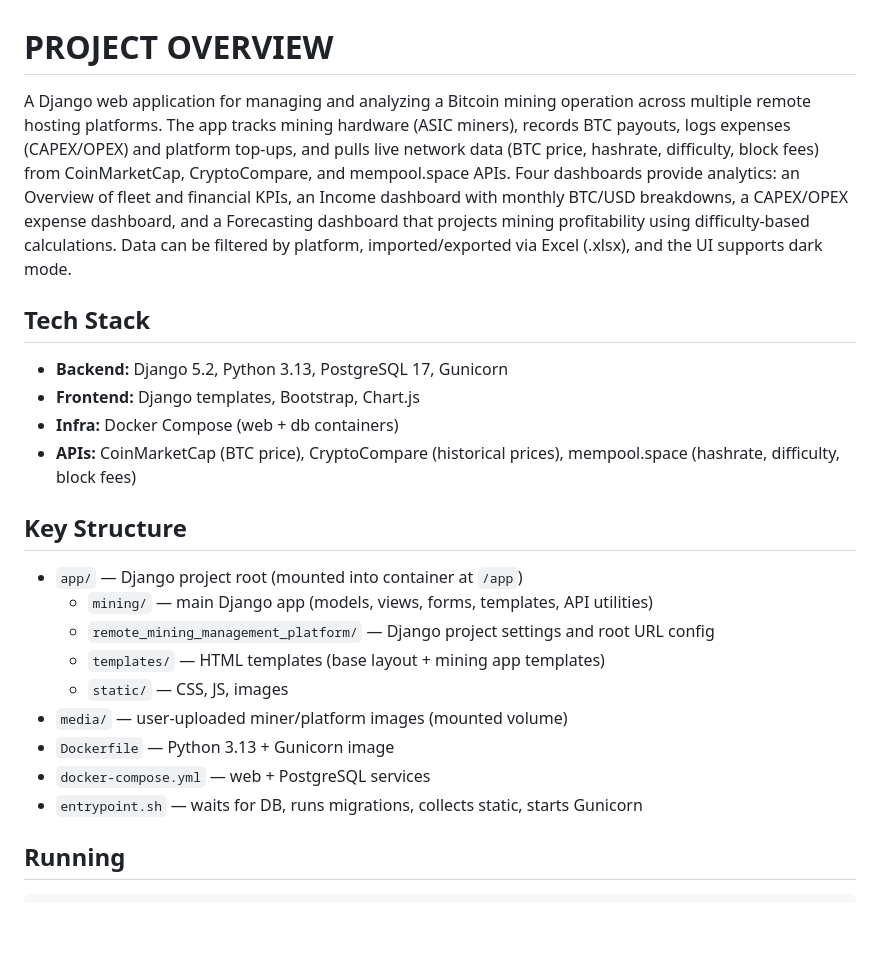
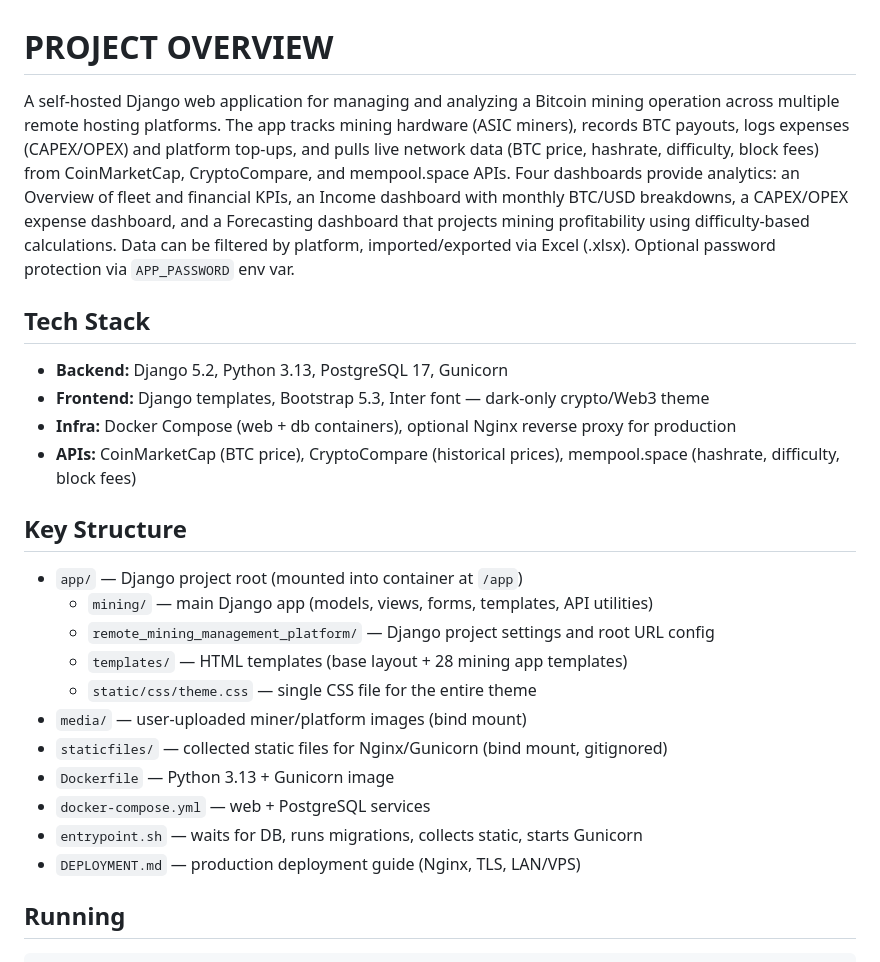
Before and after one commit to alexandre-pecorilla/Remote-Mining-Management-Platform, a Markdown page: CLAUDE.md, the part around the change. Drawn GitHub-style; blank space fills up the shorter version.

Commit message:
Update CLAUDE.md to reflect current tech stack and structure
Co-Authored-By: Claude Opus 4.6 (1M context) <noreply@anthropic.com>

````diff
--- a/CLAUDE.md
+++ b/CLAUDE.md
@@ -1,23 +1,25 @@
 # PROJECT OVERVIEW
 
-A Django web application for managing and analyzing a Bitcoin mining operation across multiple remote hosting platforms. The app tracks mining hardware (ASIC miners), records BTC payouts, logs expenses (CAPEX/OPEX) and platform top-ups, and pulls live network data (BTC price, hashrate, difficulty, block fees) from CoinMarketCap, CryptoCompare, and mempool.space APIs. Four dashboards provide analytics: an Overview of fleet and financial KPIs, an Income dashboard with monthly BTC/USD breakdowns, a CAPEX/OPEX expense dashboard, and a Forecasting dashboard that projects mining profitability using difficulty-based calculations. Data can be filtered by platform, imported/exported via Excel (.xlsx), and the UI supports dark mode.
+A self-hosted Django web application for managing and analyzing a Bitcoin mining operation across multiple remote hosting platforms. The app tracks mining hardware (ASIC miners), records BTC payouts, logs expenses (CAPEX/OPEX) and platform top-ups, and pulls live network data (BTC price, hashrate, difficulty, block fees) from CoinMarketCap, CryptoCompare, and mempool.space APIs. Four dashboards provide analytics: an Overview of fleet and financial KPIs, an Income dashboard with monthly BTC/USD breakdowns, a CAPEX/OPEX expense dashboard, and a Forecasting dashboard that projects mining profitability using difficulty-based calculations. Data can be filtered by platform, imported/exported via Excel (.xlsx). Optional password protection via `APP_PASSWORD` env var.
 
 ## Tech Stack
 - **Backend:** Django 5.2, Python 3.13, PostgreSQL 17, Gunicorn
-- **Frontend:** Django templates, Bootstrap, Chart.js
-- **Infra:** Docker Compose (web + db containers)
+- **Frontend:** Django templates, Bootstrap 5.3, Inter font — dark-only crypto/Web3 theme
+- **Infra:** Docker Compose (web + db containers), optional Nginx reverse proxy for production
 - **APIs:** CoinMarketCap (BTC price), CryptoCompare (historical prices), mempool.space (hashrate, difficulty, block fees)
 
 ## Key Structure
 - `app/` — Django project root (mounted into container at `/app`)
   - `mining/` — main Django app (models, views, forms, templates, API utilities)
   - `remote_mining_management_platform/` — Django project settings and root URL config
-  - `templates/` — HTML templates (base layout + mining app templates)
-  - `static/` — CSS, JS, images
-- `media/` — user-uploaded miner/platform images (mounted volume)
+  - `templates/` — HTML templates (base layout + 28 mining app templates)
+  - `static/css/theme.css` — single CSS file for the entire theme
+- `media/` — user-uploaded miner/platform images (bind mount)
+- `staticfiles/` — collected static files for Nginx/Gunicorn (bind mount, gitignored)
 - `Dockerfile` — Python 3.13 + Gunicorn image
 - `docker-compose.yml` — web + PostgreSQL services
 - `entrypoint.sh` — waits for DB, runs migrations, collects static, starts Gunicorn
+- `DEPLOYMENT.md` — production deployment guide (Nginx, TLS, LAN/VPS)
 
 ## Running
 ```
````
Also changed, not shown: STATUS.md (+2 -1 lines).
